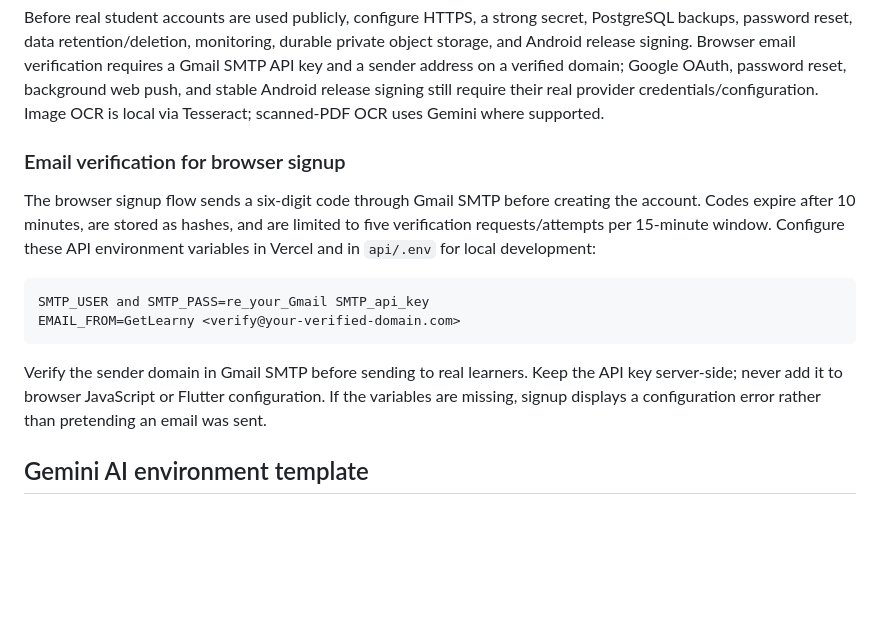
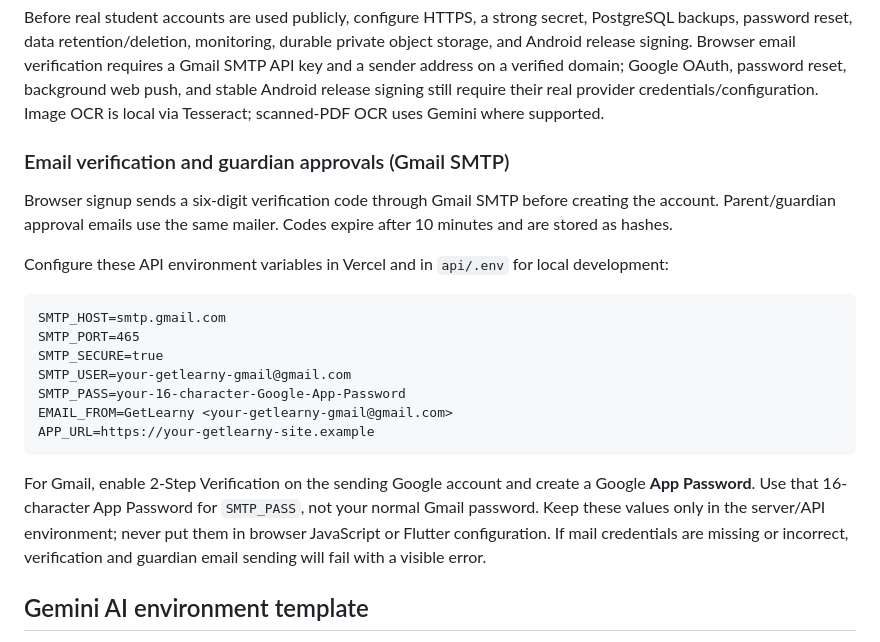
Before and after one commit to boatek-labs/getlearny, a Markdown page: README.md, the part around the change. Drawn GitHub-style; blank space fills up the shorter version.

Commit message:
Document Gmail SMTP setup and Google app password

````diff
--- a/README.md
+++ b/README.md
@@ -74,16 +74,24 @@ In the Android app, open a subject while online and choose **Download next 3 les
 Before real student accounts are used publicly, configure HTTPS, a strong secret, PostgreSQL backups, password reset, data retention/deletion, monitoring, durable private object storage, and Android release signing. Browser email verification requires a Gmail SMTP API key and a sender address on a verified domain; Google OAuth, password reset, background web push, and stable Android release signing still require their real provider credentials/configuration. Image OCR is local via Tesseract; scanned-PDF OCR uses Gemini where supported.
 
 
-### Email verification for browser signup
+### Email verification and guardian approvals (Gmail SMTP)
 
-The browser signup flow sends a six-digit code through Gmail SMTP before creating the account. Codes expire after 10 minutes, are stored as hashes, and are limited to five verification requests/attempts per 15-minute window. Configure these API environment variables in Vercel and in `api/.env` for local development:
+Browser signup sends a six-digit verification code through Gmail SMTP before creating the account. Parent/guardian approval emails use the same mailer. Codes expire after 10 minutes and are stored as hashes.
+
+Configure these API environment variables in Vercel and in `api/.env` for local development:
 
 ```dotenv
-SMTP_USER and SMTP_PASS=re_your_Gmail SMTP_api_key
-EMAIL_FROM=GetLearny <verify@your-verified-domain.com>
+SMTP_HOST=smtp.gmail.com
+SMTP_PORT=465
+SMTP_SECURE=true
+SMTP_USER=your-getlearny-gmail@gmail.com
+SMTP_PASS=your-16-character-Google-App-Password
+EMAIL_FROM=GetLearny <your-getlearny-gmail@gmail.com>
+APP_URL=https://your-getlearny-site.example
 ```
 
-Verify the sender domain in Gmail SMTP before sending to real learners. Keep the API key server-side; never add it to browser JavaScript or Flutter configuration. If the variables are missing, signup displays a configuration error rather than pretending an email was sent.
+For Gmail, enable 2-Step Verification on the sending Google account and create a Google **App Password**. Use that 16-character App Password for `SMTP_PASS`, not your normal Gmail password. Keep these values only in the server/API environment; never put them in browser JavaScript or Flutter configuration. If mail credentials are missing or incorrect, verification and guardian email sending will fail with a visible error.
+
 
 ## Gemini AI environment template
 
````
